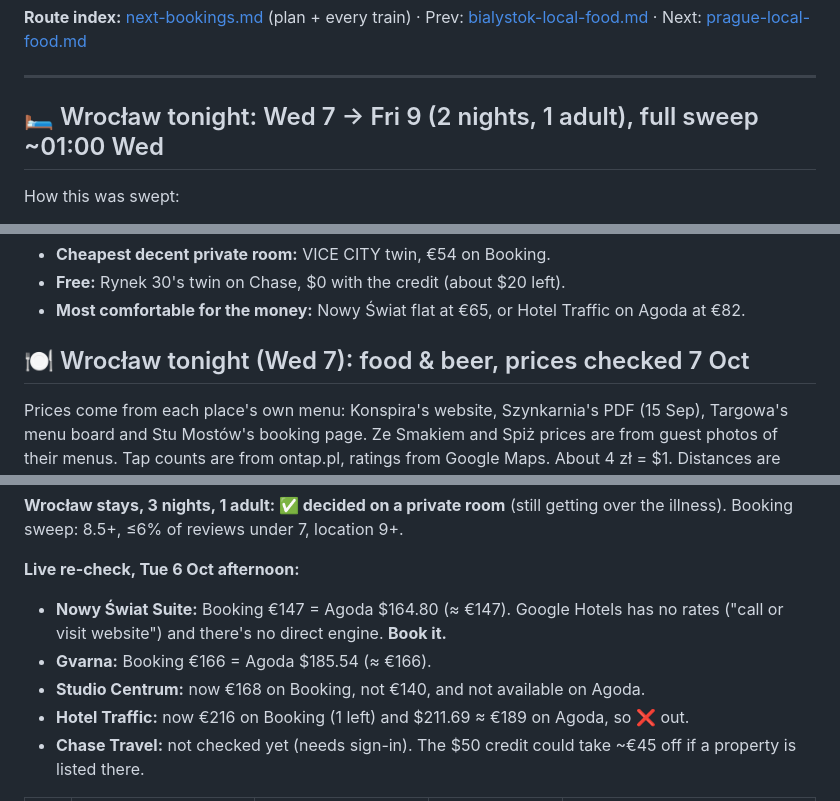
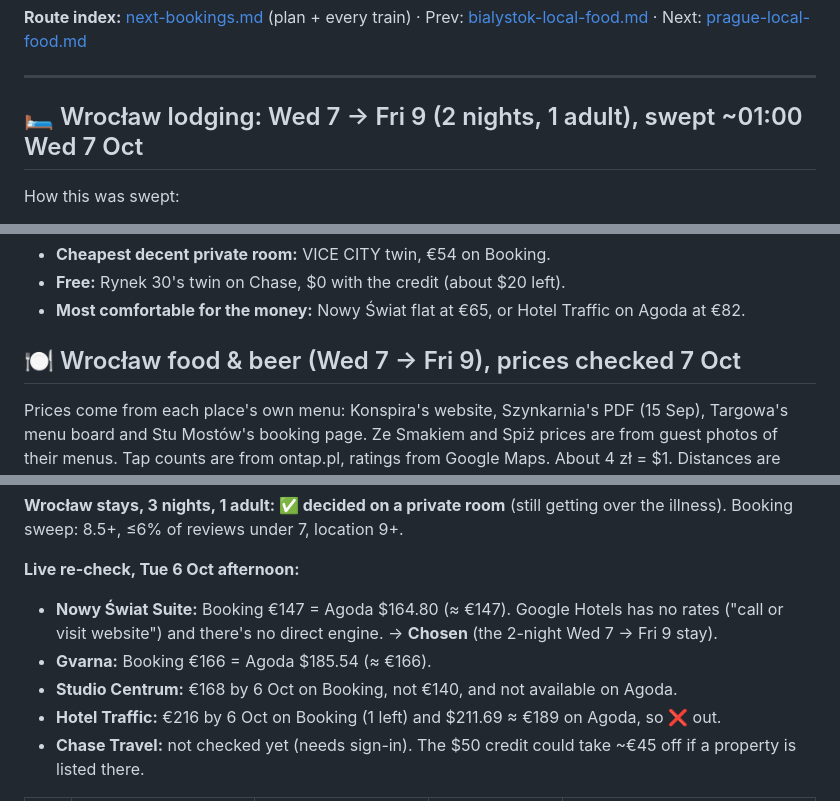
Before and after one commit to YellowViking/sabbatical-2026, a Markdown page: memory/wroclaw-local-food.md, 3 parts joined by grey strips. Drawn GitHub-style.

Commit message:
Docs: replace 'today/tonight/now/this weekend' with absolute dates and outcomes
Co-Authored-By: Claude Opus 5.5 <noreply@anthropic.com>

```diff
--- a/memory/wroclaw-local-food.md
+++ b/memory/wroclaw-local-food.md
@@ -5,7 +5,7 @@
 
 ---
 
-## 🛏 Wrocław tonight: Wed 7 → Fri 9 (2 nights, 1 adult), full sweep ~01:00 Wed
+## 🛏 Wrocław lodging: Wed 7 → Fri 9 (2 nights, 1 adult), swept ~01:00 Wed 7 Oct
 
 How this was swept:
 - **Chase:** all 321 Wrocław stays; for the 38 under $140 within 3 km, I read the **whole room list** and kept the cheapest *private* room.
@@ -38,7 +38,7 @@ Chase links work only while you're signed in to Chase, and this search session e
 - **Most comfortable for the money:** Nowy Świat flat at €65, or Hotel Traffic on Agoda at €82.
 
 
-## 🍽 Wrocław tonight (Wed 7): food & beer, prices checked 7 Oct
+## 🍽 Wrocław food & beer (Wed 7 → Fri 9), prices checked 7 Oct
 
 Prices come from each place's own menu: Konspira's website, Szynkarnia's PDF (15 Sep), Targowa's menu board and Stu Mostów's booking page. Ze Smakiem and Spiż prices are from guest photos of their menus. Tap counts are from ontap.pl, ratings from Google Maps. About 4 zł = $1. Distances are from the flat on Nowy Świat. Every place is saved in Maps: food in **Restaurants**, bars in **Craft beer 🍺**.
 
@@ -122,10 +122,10 @@ Skipped: **Pub Pod Trzema Miotłami** is a Harry Potter cocktail bar, not a beer
 **Wrocław stays, 3 nights, 1 adult: ✅ decided on a private room** (still getting over the illness). Booking sweep: 8.5+, ≤6% of reviews under 7, location 9+.
 
 **Live re-check, Tue 6 Oct afternoon:**
-- **Nowy Świat Suite:** Booking €147 = Agoda $164.80 (≈ €147). Google Hotels has no rates ("call or visit website") and there's no direct engine. **Book it.**
+- **Nowy Świat Suite:** Booking €147 = Agoda $164.80 (≈ €147). Google Hotels has no rates ("call or visit website") and there's no direct engine. → **Chosen** (the 2-night Wed 7 → Fri 9 stay).
 - **Gvarna:** Booking €166 = Agoda $185.54 (≈ €166).
-- **Studio Centrum:** now €168 on Booking, not €140, and not available on Agoda.
-- **Hotel Traffic:** now €216 on Booking (1 left) and $211.69 ≈ €189 on Agoda, so ❌ out.
+- **Studio Centrum:** €168 by 6 Oct on Booking, not €140, and not available on Agoda.
+- **Hotel Traffic:** €216 by 6 Oct on Booking (1 left) and $211.69 ≈ €189 on Agoda, so ❌ out.
 - **Chase Travel:** not checked yet (needs sign-in). The $50 credit could take ~€45 off if a property is listed there.
 
 | | Property | €/night (3n total) | Score (reviews) · location | To Market Square / station |
```
Also changed, not shown: other parts of memory/wroclaw-local-food.md (+2 -2 lines), memory/bialystok-local-food.md (+6 -6 lines), memory/prague-local-food.md (+5 -5 lines).
